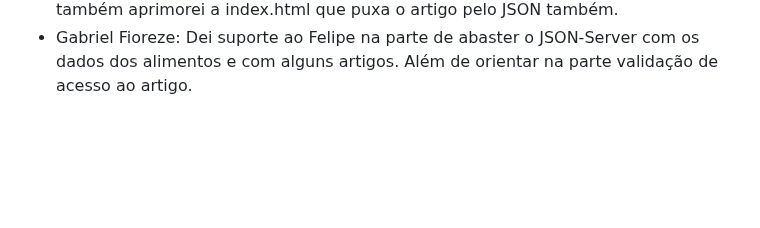
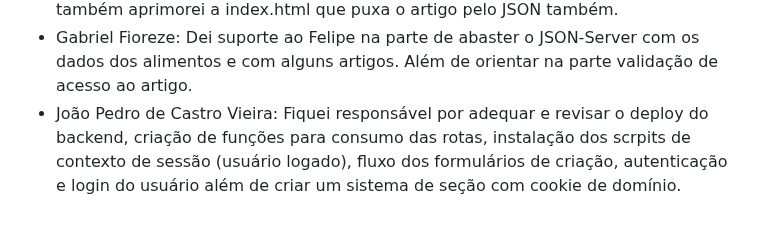
Before and after one commit to ICEI-PUC-Minas-PCO-SI/pco-si-2023-2-p1-tiaw-t1-g4-mellitus, a Markdown page: docs/ATA-mellitus.md, the part around the change. GitHub-like rendering; blank space fills up the shorter version.

```diff
--- a/docs/ATA-mellitus.md
+++ b/docs/ATA-mellitus.md
@@ -37,3 +37,4 @@ ETAPA 4
 * Matheus Antônio: Responsavel por fazer as funcionalidades do back-end e subir o servidor tanto o json quanto da aplicação além de fazer os merges para a finalização do projeto.
 * Felipe Claver Diniz: Eu abasteci o JSON-Server com os dados dos alimentos e com alguns artigos. Fiz a barra de pesquisa na funcionalidade do Calcula de Insulina junto com o Bernardo e fiz o JavaScript que carrega toda a tabela de alimentos e também aprimorei a index.html que puxa o artigo pelo JSON também.
 * Gabriel Fioreze: Dei suporte ao Felipe na parte de abaster o JSON-Server com os dados dos alimentos e com alguns artigos. Além de orientar na parte validação de acesso ao artigo.
+* João Pedro de Castro Vieira: Fiquei responsável por adequar e revisar o deploy do backend, criação de funções para consumo das rotas, instalação dos scrpits de contexto de sessão (usuário logado), fluxo dos formulários de criação, autenticação e login do usuário além de criar um sistema de seção com cookie de domínio.
```
